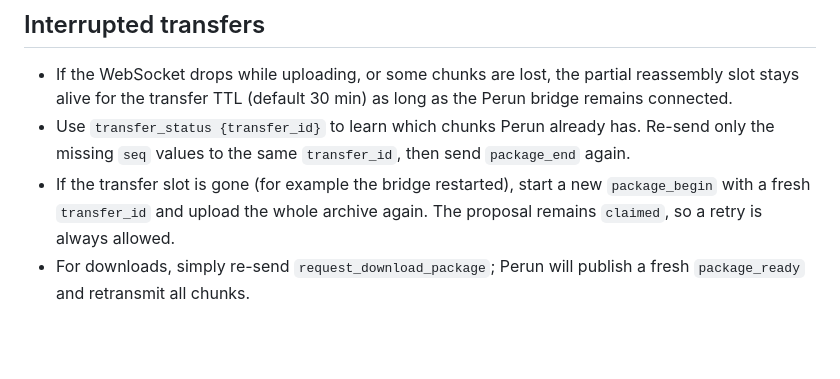
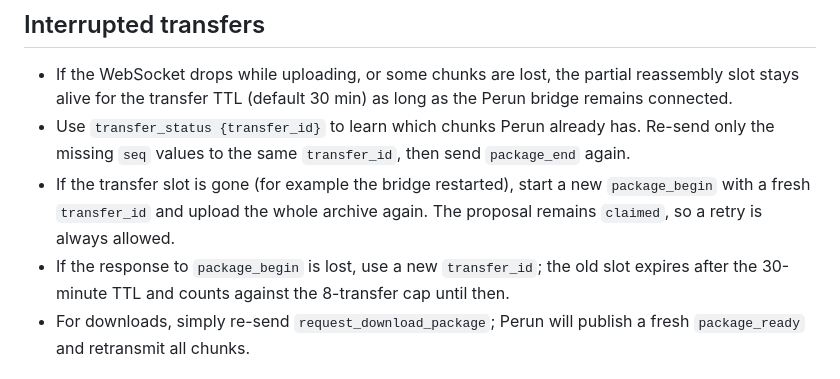
Before and after one commit to azagor/perun, a Markdown page: perun/instructions/perun-external-execution.md, the part around the change. Drawn GitHub-style; blank space fills up the shorter version.

Commit message:
docs: document lost package_begin retry behavior

```diff
--- a/perun/instructions/perun-external-execution.md
+++ b/perun/instructions/perun-external-execution.md
@@ -140,6 +140,9 @@ true/false, ...}`.
 - If the transfer slot is gone (for example the bridge restarted), start a new
   `package_begin` with a fresh `transfer_id` and upload the whole archive again.
   The proposal remains `claimed`, so a retry is always allowed.
+- If the response to `package_begin` is lost, use a new `transfer_id`; the old
+  slot expires after the 30-minute TTL and counts against the 8-transfer cap
+  until then.
 - For downloads, simply re-send `request_download_package`; Perun will publish a
   fresh `package_ready` and retransmit all chunks.
 
```
